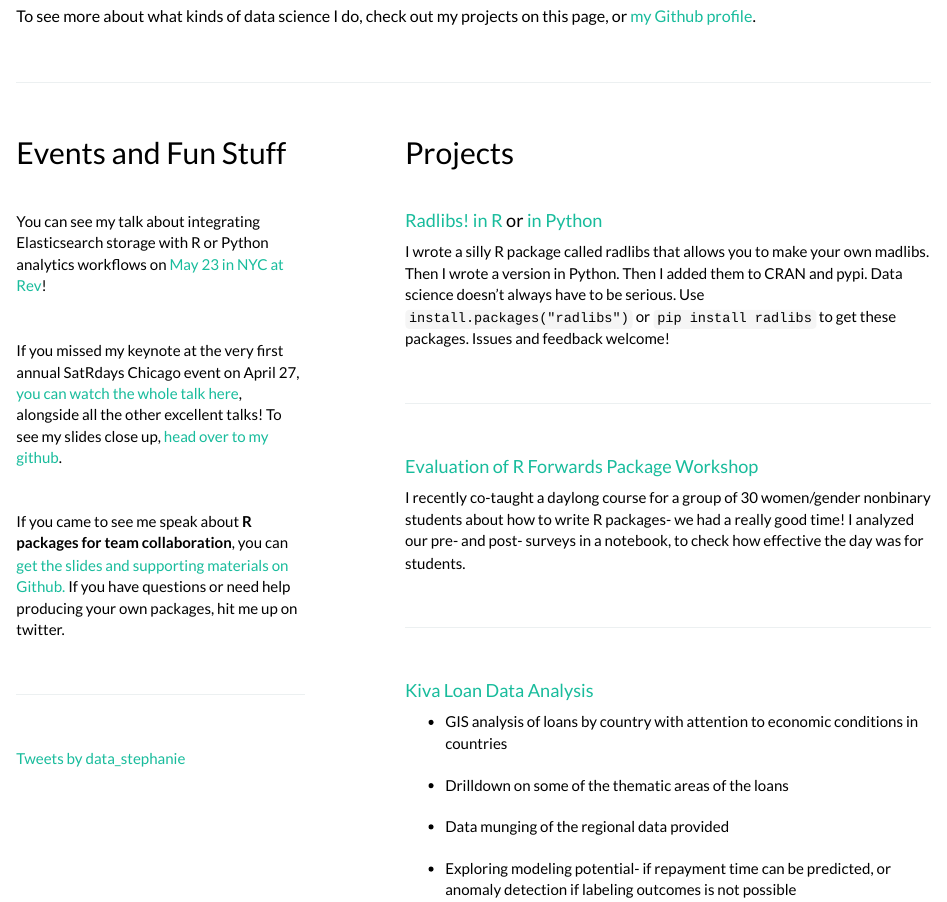
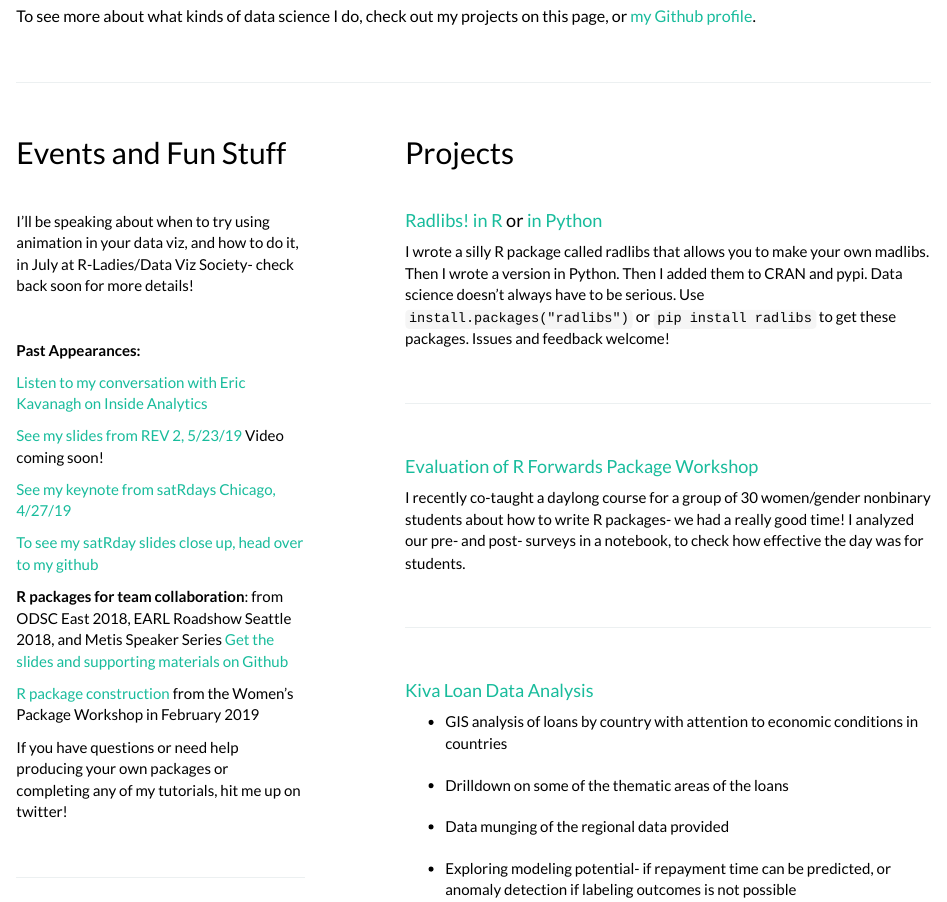
Before and after one commit to skirmer/skirmer.github.io, an R Markdown document (index.Rmd): the page in a window 1100 px wide, from 450 px down. Rendered offline with R 4.5, knitr and Pandoc, with nearby package versions.

Commit message:
updating public talks

```diff
--- a/index.Rmd
+++ b/index.Rmd
@@ -99,15 +99,26 @@ or [my Github profile](http://github.com/skirmer).
 
 <BR>
 
-You can see my talk about integrating Elasticsearch storage with R or Python analytics workflows on [May 23 in NYC at Rev](https://rev.dominodatalab.com/agenda/integrating-elasticsearch-into-analytics-workflows/)!
+I'll be speaking about when to try using animation in your data viz, and how to do it, in July at R-Ladies/Data Viz Society- check back soon for more details!
 
 <BR>
 
-If you missed my keynote at the very first annual SatRdays Chicago event on April 27, [you can watch the whole talk here](https://www.youtube.com/watch?v=quFhQvizBE8&feature=youtu.be&t=1095), alongside all the other excellent talks! To see my slides close up, [head over to my github](https://github.com/skirmer/satRdays_chicago_2019).
+**Past Appearances:**
 
-<BR>
+[Listen to my conversation with Eric Kavanagh on Inside Analytics](https://insideanalysis.com/insights-from-domino-data-labs-2019-rev2-conference/)
 
-If you came to see me speak about **R packages for team collaboration**, you can [get the slides and supporting materials on Github.](https://github.com/skirmer/odsc2018) If you have questions or need help producing your own packages, hit me up on twitter.
+[See my slides from REV 2, 5/23/19](https://github.com/skirmer/elastic_analytics) Video coming soon!
+
+[See my keynote from satRdays Chicago, 4/27/19](https://www.youtube.com/watch?v=quFhQvizBE8&feature=youtu.be&t=1095)
+
+[To see my satRday slides close up, head over to my github](https://github.com/skirmer/satRdays_chicago_2019)
+
+**R packages for team collaboration**: from ODSC East 2018, EARL Roadshow Seattle 2018, and Metis Speaker Series
+[Get the slides and supporting materials on Github](https://github.com/skirmer/odsc2018)
+
+[R package construction](https://github.com/skirmer/r_packages) from the Women's Package Workshop in February 2019
+
+If you have questions or need help producing your own packages or completing any of my tutorials, hit me up on twitter!
 
 
 </font>
```
